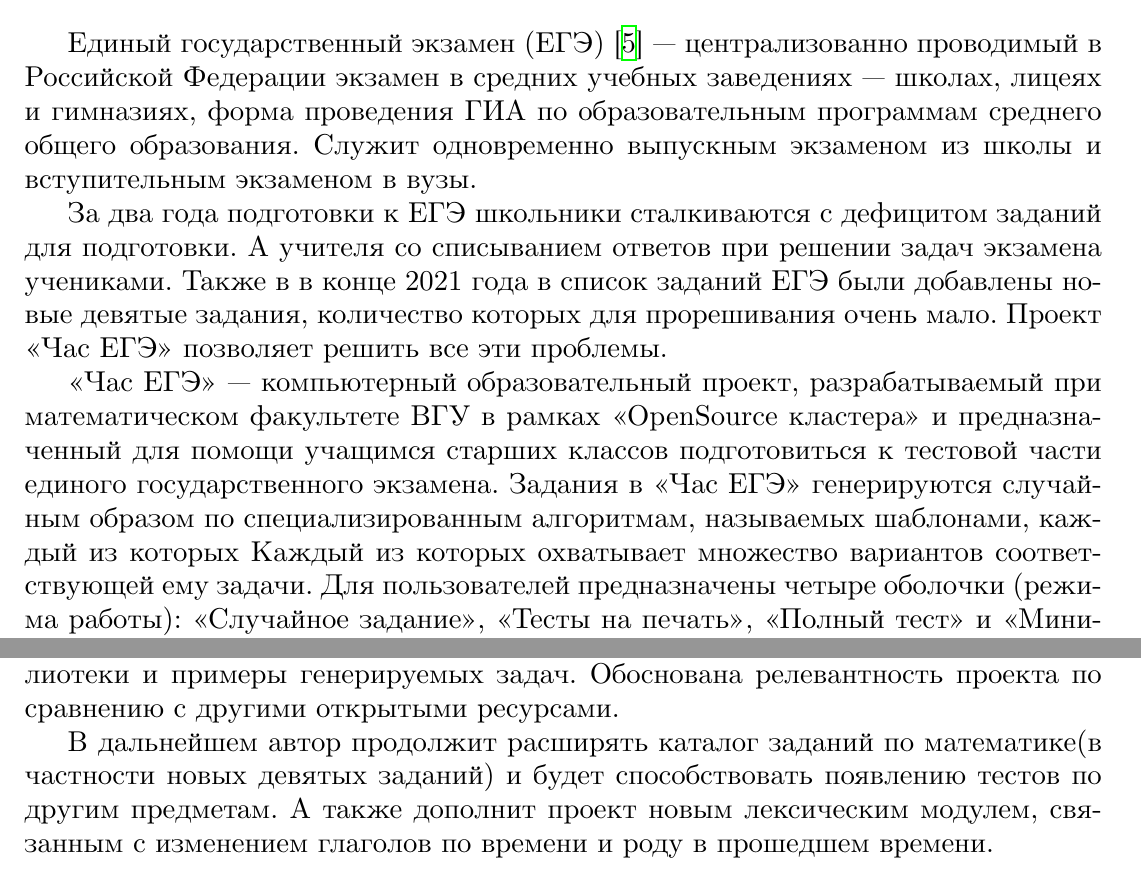
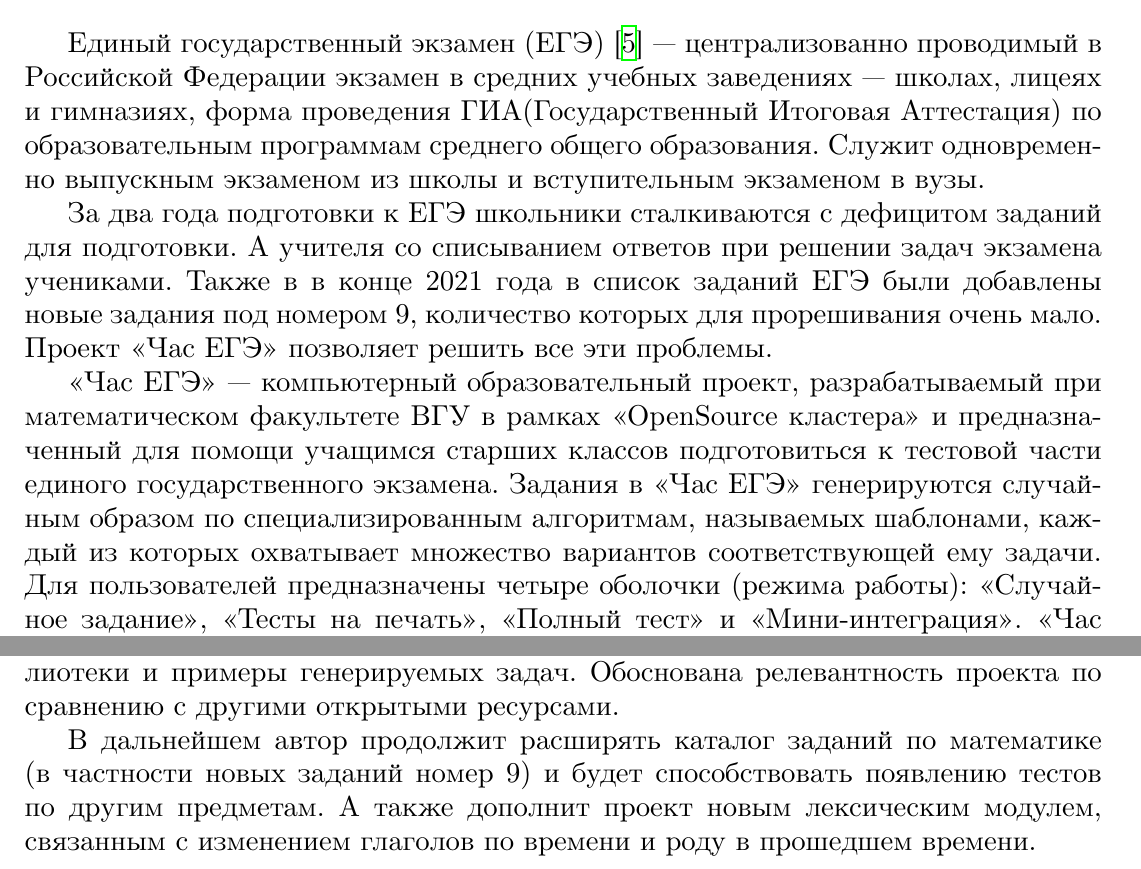
Before and after one commit to SugarHedgehog/Kursach_2, a LaTeX document (All_text.tex, which reads conclus.tex, intro.tex): two parts of pages 3 and 30 of 31, joined at a grey line, cut so that both start at the same text. Compiled offline with XeLaTeX.

Commit message:
незначительные правки

```diff
--- a/conclus.tex
+++ b/conclus.tex
@@ -5,6 +5,6 @@
 с другими открытыми ресурсами.
 
 В дальнейшем автор продолжит расширять каталог
-заданий по математике(в частности новых девятых заданий) и будет способствовать появлению тестов по другим предметам.
+заданий по математике (в частности новых заданий номер 9) и будет способствовать появлению тестов по другим предметам.
 А также дополнит проект новым лексическим модулем, связанным с изменением
 глаголов по времени и роду в прошедшем времени.
--- a/intro.tex
+++ b/intro.tex
@@ -3,12 +3,12 @@
 \addcontentsline{toc}{section}{Введение}
 Единый государственный экзамен (ЕГЭ)~\cite{ege} --- централизованно проводимый в Российской
 Федерации экзамен в средних учебных заведениях — школах, лицеях и гимназиях,
-форма проведения ГИА по образовательным программам среднего общего образования.
+форма проведения ГИА(Государственный Итоговая Аттестация) по образовательным программам среднего общего образования.
 Служит одновременно выпускным экзаменом из школы и вступительным экзаменом в вузы.
 
 За два года подготовки к ЕГЭ школьники сталкиваются с дефицитом заданий для подготовки.
 А учителя со списыванием ответов при решении задач экзамена учениками.
-Также в в конце 2021 года в список заданий ЕГЭ были добавлены новые девятые задания,
+Также в в конце 2021 года в список заданий ЕГЭ были добавлены новые задания под номером 9,
 количество которых для прорешивания очень мало.
 Проект «Час ЕГЭ» позволяет решить все эти проблемы.
 
@@ -18,7 +18,7 @@
 %%ссылочки на доклады
 Задания в «Час ЕГЭ» генерируются случайным образом по специализированным алгоритмам,
 называемых шаблонами, каждый из которых
-Каждый из которых охватывает множество вариантов соответствующей ему задачи. Для
+ охватывает множество вариантов соответствующей ему задачи. Для
 пользователей
 предназначены четыре оболочки (режима работы): «Случайное задание», «Тесты на печать»,
 «Полный тест» и «Мини-интеграция».
```
